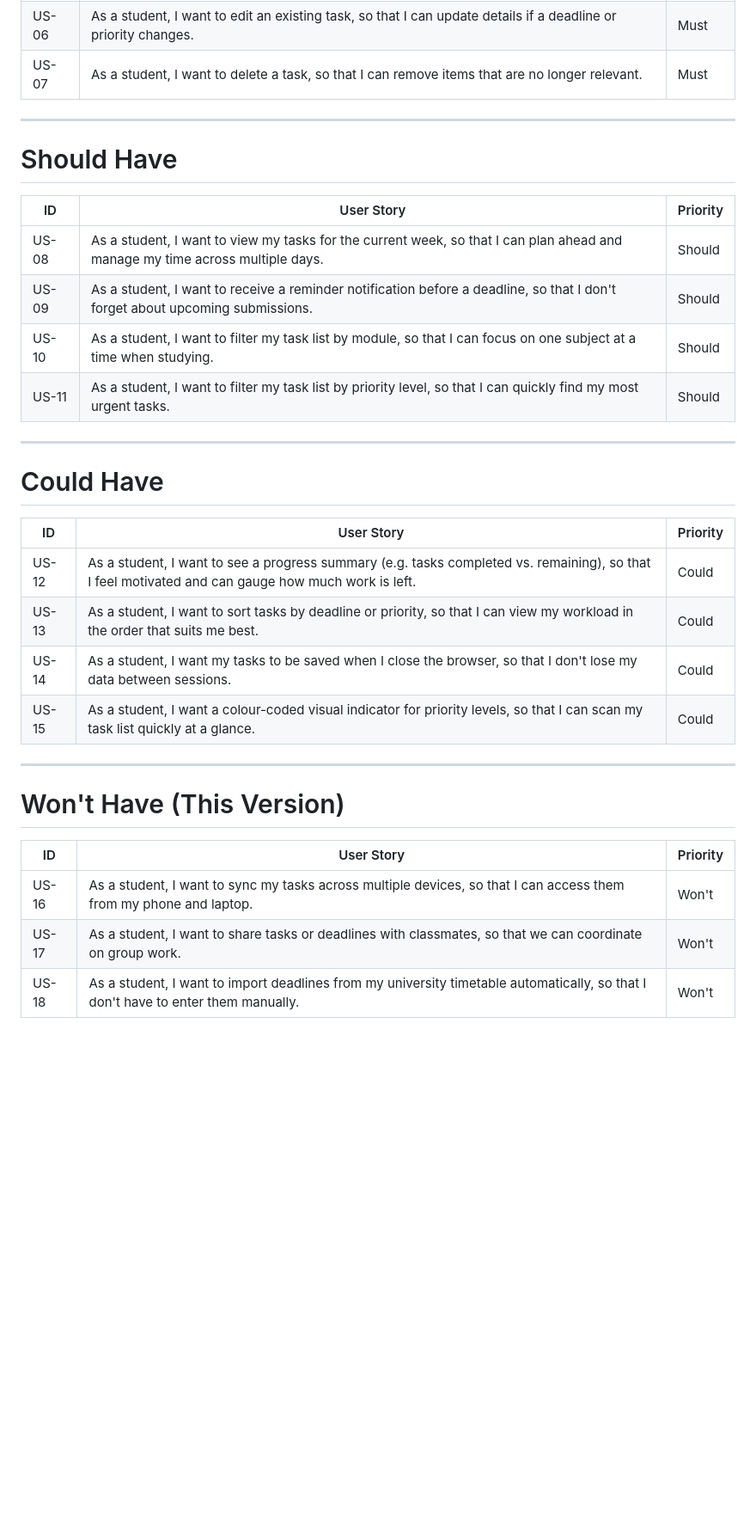
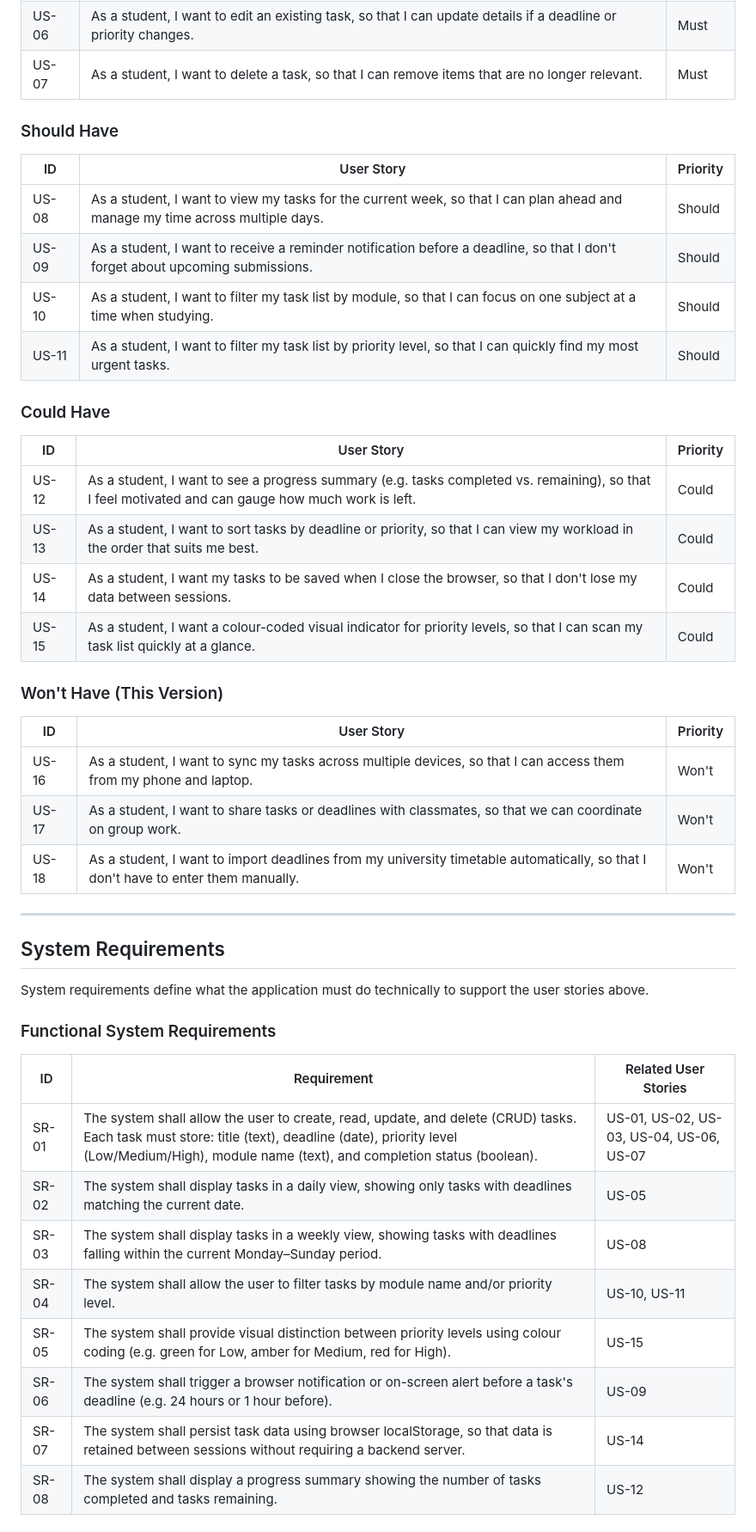
Before and after one commit to Shreyas-Jaiswal-ux/Software-Dev-2---Assignment-1, a Markdown page: README.md, the part around one of its changes. Shown at 86% size. Rendered like a GitHub page; blank space fills up the shorter version.

Commit message:
Refactor README for clarity and consistency
Updated formatting and structure of user and system requirements sections in README.

```diff
--- a/README.md
+++ b/README.md
@@ -22,34 +23,48 @@ User stories are prioritised using the **MoSCoW method**:
 | US-06 | As a student, I want to edit an existing task, so that I can update details if a deadline or priority changes. | Must |
 | US-07 | As a student, I want to delete a task, so that I can remove items that are no longer relevant. | Must |
 
----
-
-# Should Have
+### Should Have
 
 | ID | User Story | Priority |
-|----|------------|---------|
+|----|-----------|----------|
 | US-08 | As a student, I want to view my tasks for the current week, so that I can plan ahead and manage my time across multiple days. | Should |
 | US-09 | As a student, I want to receive a reminder notification before a deadline, so that I don't forget about upcoming submissions. | Should |
 | US-10 | As a student, I want to filter my task list by module, so that I can focus on one subject at a time when studying. | Should |
 | US-11 | As a student, I want to filter my task list by priority level, so that I can quickly find my most urgent tasks. | Should |
 
----
-
-# Could Have
+### Could Have
 
 | ID | User Story | Priority |
-|----|------------|---------|
+|----|-----------|----------|
 | US-12 | As a student, I want to see a progress summary (e.g. tasks completed vs. remaining), so that I feel motivated and can gauge how much work is left. | Could |
 | US-13 | As a student, I want to sort tasks by deadline or priority, so that I can view my workload in the order that suits me best. | Could |
 | US-14 | As a student, I want my tasks to be saved when I close the browser, so that I don't lose my data between sessions. | Could |
 | US-15 | As a student, I want a colour-coded visual indicator for priority levels, so that I can scan my task list quickly at a glance. | Could |
 
----
-
-# Won't Have (This Version)
+### Won't Have (This Version)
 
 | ID | User Story | Priority |
-|----|------------|---------|
+|----|-----------|----------|
 | US-16 | As a student, I want to sync my tasks across multiple devices, so that I can access them from my phone and laptop. | Won't |
 | US-17 | As a student, I want to share tasks or deadlines with classmates, so that we can coordinate on group work. | Won't |
 | US-18 | As a student, I want to import deadlines from my university timetable automatically, so that I don't have to enter them manually. | Won't |
+
+---
+
+## System Requirements
+
+System requirements define what the application must do technically to support the user stories above.
+
+### Functional System Requirements
+
+| ID | Requirement | Related User Stories |
+|----|------------|---------------------|
+| SR-01 | The system shall allow the user to create, read, update, and delete (CRUD) tasks. Each task must store: title (text), deadline (date), priority level (Low/Medium/High), module name (text), and completion status (boolean). | US-01, US-02, US-03, US-04, US-06, US-07 |
+| SR-02 | The system shall display tasks in a daily view, showing only tasks with deadlines matching the current date. | US-05 |
+| SR-03 | The system shall display tasks in a weekly view, showing tasks with deadlines falling within the current Monday–Sunday period. | US-08 |
+| SR-04 | The system shall allow the user to filter tasks by module name and/or priority level. | US-10, US-11 |
+| SR-05 | The system shall provide visual distinction between priority levels using colour coding (e.g. green for Low, amber for Medium, red for High). | US-15 |
+| SR-06 | The system shall trigger a browser notification or on-screen alert before a task's deadline (e.g. 24 hours or 1 hour before). | US-09 |
+| SR-07 | The system shall persist task data using browser localStorage, so that data is retained between sessions without requiring a backend server. | US-14 |
+| SR-08 | The system shall display a progress summary showing the number of tasks completed and tasks remaining. | US-12 |
+
```
Also changed, not shown: other parts of README.md (+16 -3 lines).
